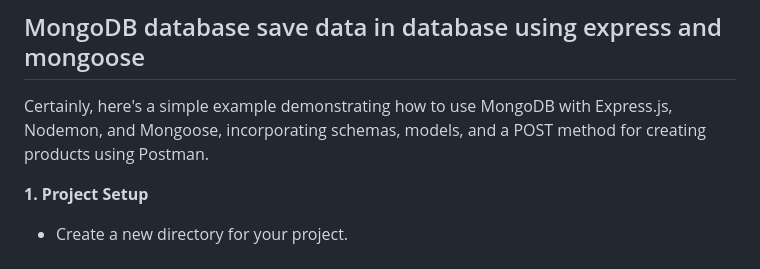
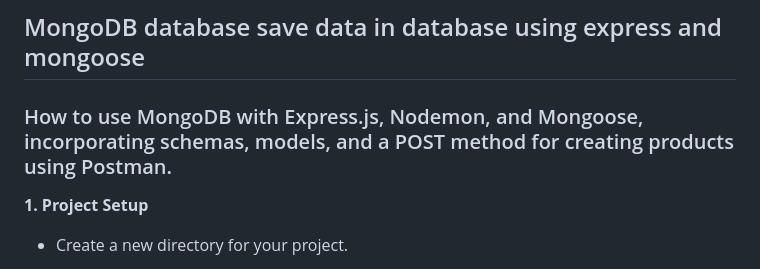
Before and after one commit to sanu151/Mongo-DB, a Markdown page: README.md, the part around the change. GitHub-like rendering.

```diff
--- a/README.md
+++ b/README.md
@@ -717,7 +717,7 @@ To perform CRUD (Create, Read, Update, Delete) operations in MongoDB using Compa
 
 ## MongoDB database save data in database using express and mongoose
 
-Certainly, here's a simple example demonstrating how to use MongoDB with Express.js, Nodemon, and Mongoose, incorporating schemas, models, and a POST method for creating products using Postman.
+### How to use MongoDB with Express.js, Nodemon, and Mongoose, incorporating schemas, models, and a POST method for creating products using Postman.
 
 **1. Project Setup**
 
```
